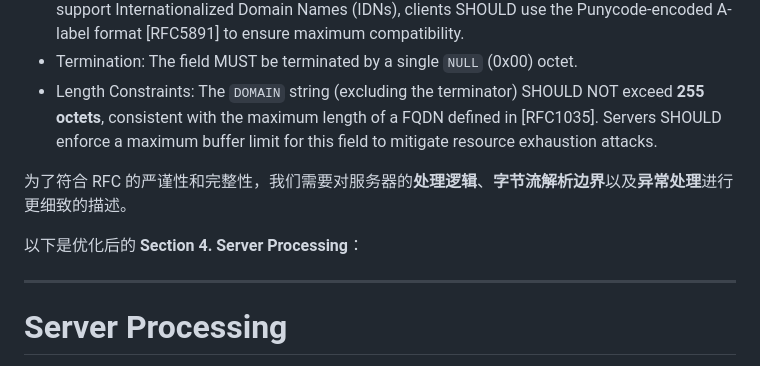
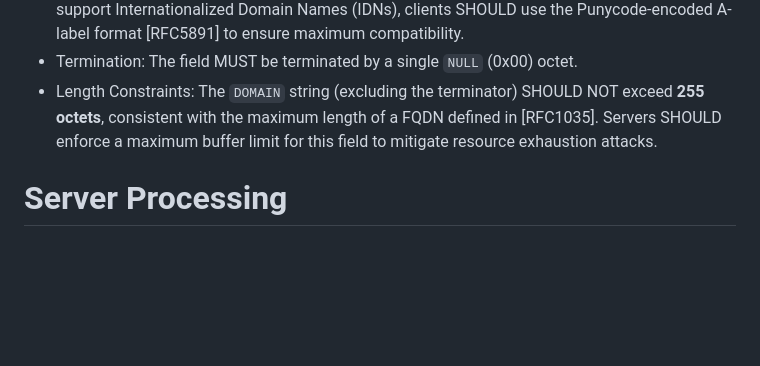
Before and after one commit to 4socks/socks4, a Markdown page: draft-vance-socks-v4a.md, the part around the change. GitHub-like rendering; blank space fills up the shorter version.

Commit message:
Remove section on server processing details
Removed a section discussing server processing logic and error handling for clarity.

```diff
--- a/draft-vance-socks-v4a.md
+++ b/draft-vance-socks-v4a.md
@@ -102,12 +102,6 @@ The `DOMAIN` field contains the fully qualified domain name (FQDN) of the applic
 * Encoding: The domain name SHOULD be encoded in US-ASCII. While some implementations support Internationalized Domain Names (IDNs), clients SHOULD use the Punycode-encoded A-label format [RFC5891] to ensure maximum compatibility.
 * Termination: The field MUST be terminated by a single `NULL` (0x00) octet.
 * Length Constraints: The `DOMAIN` string (excluding the terminator) SHOULD NOT exceed **255 octets**, consistent with the maximum length of a FQDN defined in [RFC1035]. Servers SHOULD enforce a maximum buffer limit for this field to mitigate resource exhaustion attacks.
-
-为了符合 RFC 的严谨性和完整性，我们需要对服务器的**处理逻辑**、**字节流解析边界**以及**异常处理**进行更细致的描述。
-
-以下是优化后的 **Section 4. Server Processing**：
-
----
 
 # Server Processing
 
```
